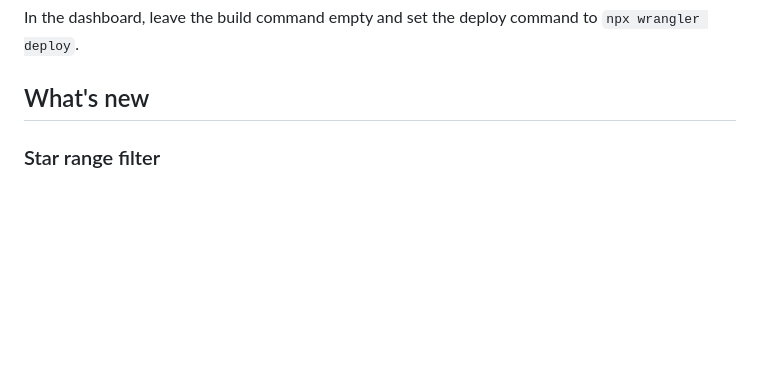
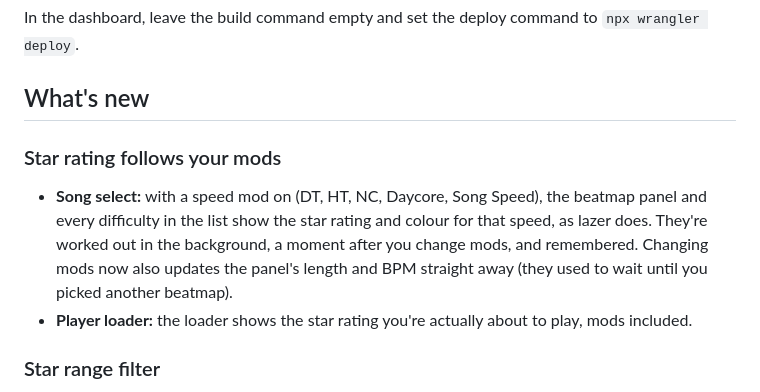
Before and after one commit to ashtonkehler14-glitch/Ashtonk-mania, a Markdown page: README.md, the part around the change. Rendered like a GitHub page; blank space fills up the shorter version.

Commit message:
README: star ratings with speed mods
Co-Authored-By: Claude Opus 5.5 <noreply@anthropic.com>
Claude-Session: https://claude.ai/code/session_019vmZp3TTg5De5Dy7YeDVqe

```diff
--- a/README.md
+++ b/README.md
@@ -21,6 +21,11 @@ A browser-based mania rhythm-game client: beatmap library, song select, gameplay
 In the dashboard, leave the build command empty and set the deploy command to `npx wrangler deploy`.
 
 ## What's new
+
+### Star rating follows your mods
+
+* **Song select:** with a speed mod on (DT, HT, NC, Daycore, Song Speed), the beatmap panel and every difficulty in the list show the star rating and colour for that speed, as lazer does. They're worked out in the background, a moment after you change mods, and remembered. Changing mods now also updates the panel's length and BPM straight away (they used to wait until you picked another beatmap).
+* **Player loader:** the loader shows the star rating you're actually about to play, mods included.
 
 ### Star range filter
 
```
